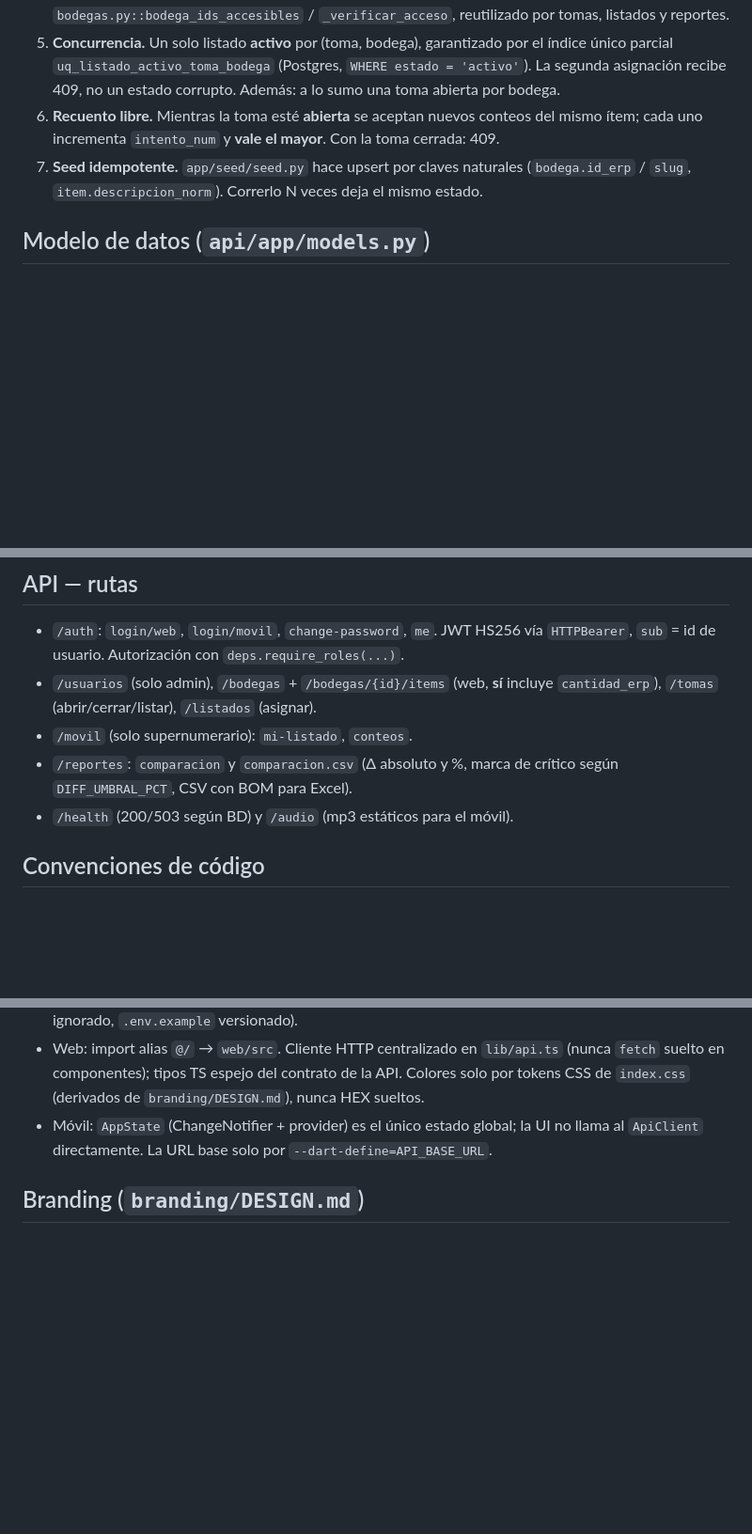
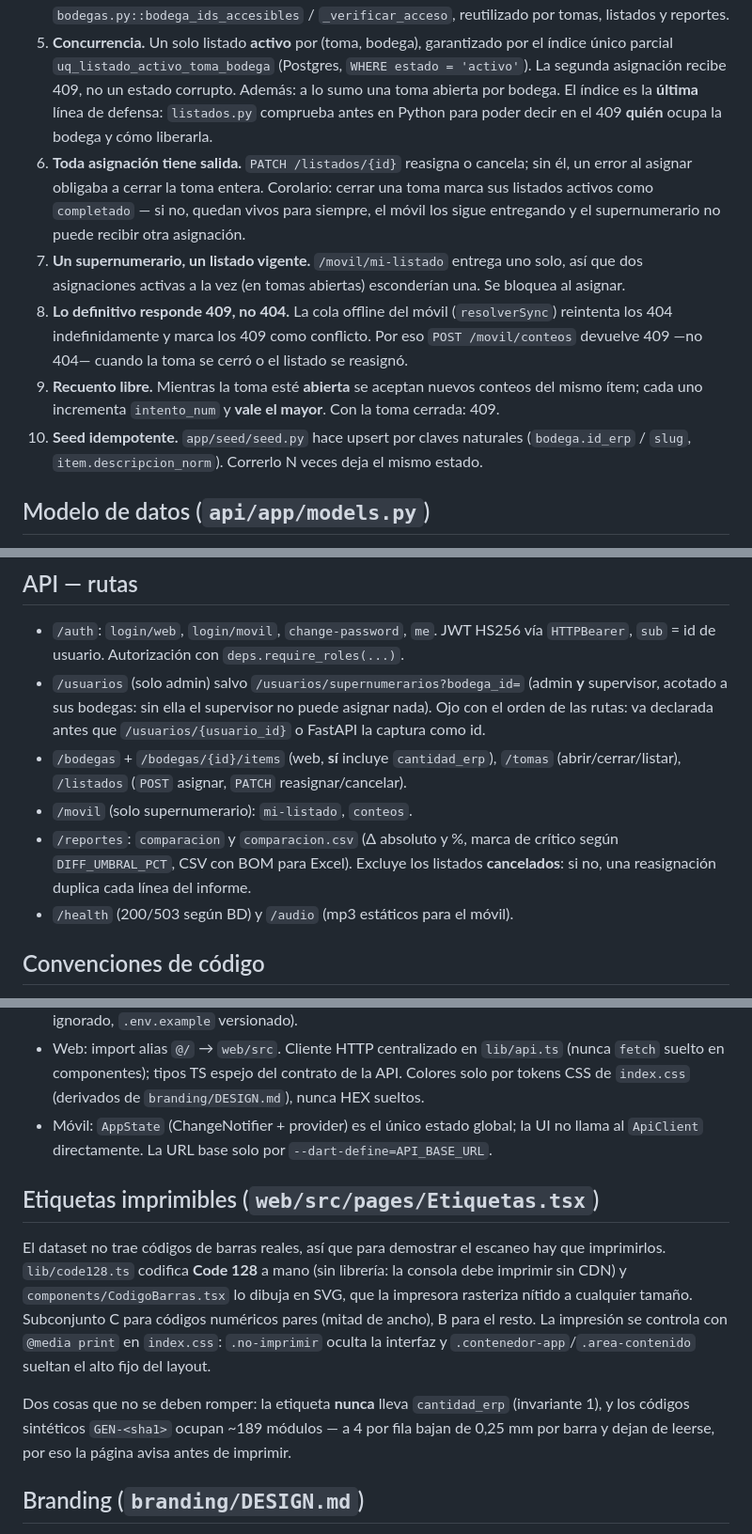
Before and after one commit to Oneago/hackathon-colsubsidio-30x, a Markdown page: CLAUDE.md, 3 parts joined by grey strips. Shown at 94% size. GitHub-like rendering; blank space fills up the shorter version.

Commit message:
docs: invariantes de asignación, canal móvil y etiquetas
Recoge las reglas que este trabajo dejó fijadas: toda asignación tiene
salida, un supernumerario tiene un solo listado vigente, y en `/movil` lo
irrecuperable responde 409 y nunca 404 (la cola offline reintenta los 404
para siempre).

Co-Authored-By: Claude Opus 5 <noreply@anthropic.com>

```diff
--- a/CLAUDE.md
+++ b/CLAUDE.md
@@ -71,10 +71,20 @@ Admin del seed: `ADMIN_CEDULA` / `ADMIN_PASSWORD` del `.env`.
 5. **Concurrencia.** Un solo listado **activo** por (toma, bodega), garantizado por el índice
    único parcial `uq_listado_activo_toma_bodega` (Postgres, `WHERE estado = 'activo'`). La
    segunda asignación recibe 409, no un estado corrupto. Además: a lo sumo una toma abierta por
-   bodega.
-6. **Recuento libre.** Mientras la toma esté **abierta** se aceptan nuevos conteos del mismo
+   bodega. El índice es la **última** línea de defensa: `listados.py` comprueba antes en Python
+   para poder decir en el 409 **quién** ocupa la bodega y cómo liberarla.
+6. **Toda asignación tiene salida.** `PATCH /listados/{id}` reasigna o cancela; sin él, un error
+   al asignar obligaba a cerrar la toma entera. Corolario: cerrar una toma marca sus listados
+   activos como `completado` — si no, quedan vivos para siempre, el móvil los sigue entregando y
+   el supernumerario no puede recibir otra asignación.
+7. **Un supernumerario, un listado vigente.** `/movil/mi-listado` entrega uno solo, así que dos
+   asignaciones activas a la vez (en tomas abiertas) esconderían una. Se bloquea al asignar.
+8. **Lo definitivo responde 409, no 404.** La cola offline del móvil (`resolverSync`) reintenta
+   los 404 indefinidamente y marca los 409 como conflicto. Por eso `POST /movil/conteos` devuelve
+   409 —no 404— cuando la toma se cerró o el listado se reasignó.
+9. **Recuento libre.** Mientras la toma esté **abierta** se aceptan nuevos conteos del mismo
    ítem; cada uno incrementa `intento_num` y **vale el mayor**. Con la toma cerrada: 409.
-7. **Seed idempotente.** `app/seed/seed.py` hace upsert por claves naturales
+10. **Seed idempotente.** `app/seed/seed.py` hace upsert por claves naturales
    (`bodega.id_erp` / `slug`, `item.descripcion_norm`). Correrlo N veces deja el mismo estado.
 
 ## Modelo de datos (`api/app/models.py`)
@@ -93,11 +103,15 @@ Los enums de dominio son **enums de Postgres** con valores en español (`rol_usu
 
 - `/auth`: `login/web`, `login/movil`, `change-password`, `me`. JWT HS256 vía `HTTPBearer`,
   `sub` = id de usuario. Autorización con `deps.require_roles(...)`.
-- `/usuarios` (solo admin), `/bodegas` + `/bodegas/{id}/items` (web, **sí** incluye `cantidad_erp`),
-  `/tomas` (abrir/cerrar/listar), `/listados` (asignar).
+- `/usuarios` (solo admin) salvo `/usuarios/supernumerarios?bodega_id=` (admin **y** supervisor,
+  acotado a sus bodegas: sin ella el supervisor no puede asignar nada). Ojo con el orden de las
+  rutas: va declarada antes que `/usuarios/{usuario_id}` o FastAPI la captura como id.
+- `/bodegas` + `/bodegas/{id}/items` (web, **sí** incluye `cantidad_erp`), `/tomas`
+  (abrir/cerrar/listar), `/listados` (`POST` asignar, `PATCH` reasignar/cancelar).
 - `/movil` (solo supernumerario): `mi-listado`, `conteos`.
 - `/reportes`: `comparacion` y `comparacion.csv` (Δ absoluto y %, marca de crítico según
-  `DIFF_UMBRAL_PCT`, CSV con BOM para Excel).
+  `DIFF_UMBRAL_PCT`, CSV con BOM para Excel). Excluye los listados **cancelados**: si no, una
+  reasignación duplica cada línea del informe.
 - `/health` (200/503 según BD) y `/audio` (mp3 estáticos para el móvil).
 
 ## Convenciones de código
@@ -113,6 +127,19 @@ Los enums de dominio son **enums de Postgres** con valores en español (`rol_usu
   de `index.css` (derivados de `branding/DESIGN.md`), nunca HEX sueltos.
 - Móvil: `AppState` (ChangeNotifier + provider) es el único estado global; la UI no llama al
   `ApiClient` directamente. La URL base solo por `--dart-define=API_BASE_URL`.
+
+## Etiquetas imprimibles (`web/src/pages/Etiquetas.tsx`)
+
+El dataset no trae códigos de barras reales, así que para demostrar el escaneo hay que
+imprimirlos. `lib/code128.ts` codifica **Code 128** a mano (sin librería: la consola debe
+imprimir sin CDN) y `components/CodigoBarras.tsx` lo dibuja en SVG, que la impresora rasteriza
+nítido a cualquier tamaño. Subconjunto C para códigos numéricos pares (mitad de ancho), B para
+el resto. La impresión se controla con `@media print` en `index.css`: `.no-imprimir` oculta la
+interfaz y `.contenedor-app`/`.area-contenido` sueltan el alto fijo del layout.
+
+Dos cosas que no se deben romper: la etiqueta **nunca** lleva `cantidad_erp` (invariante 1), y
+los códigos sintéticos `GEN-<sha1>` ocupan ~189 módulos — a 4 por fila bajan de 0,25 mm por
+barra y dejan de leerse, por eso la página avisa antes de imprimir.
 
 ## Branding (`branding/DESIGN.md`)
 
```
